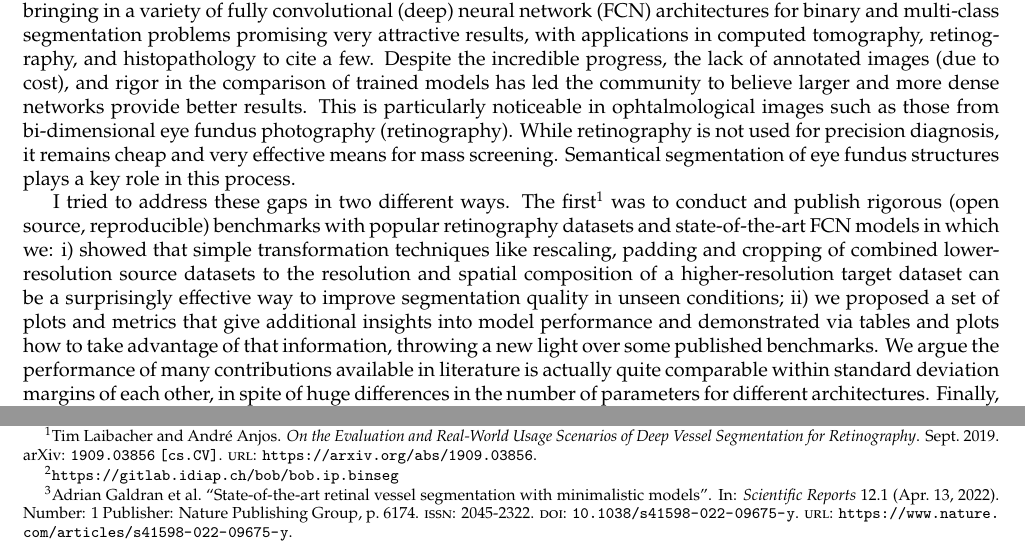
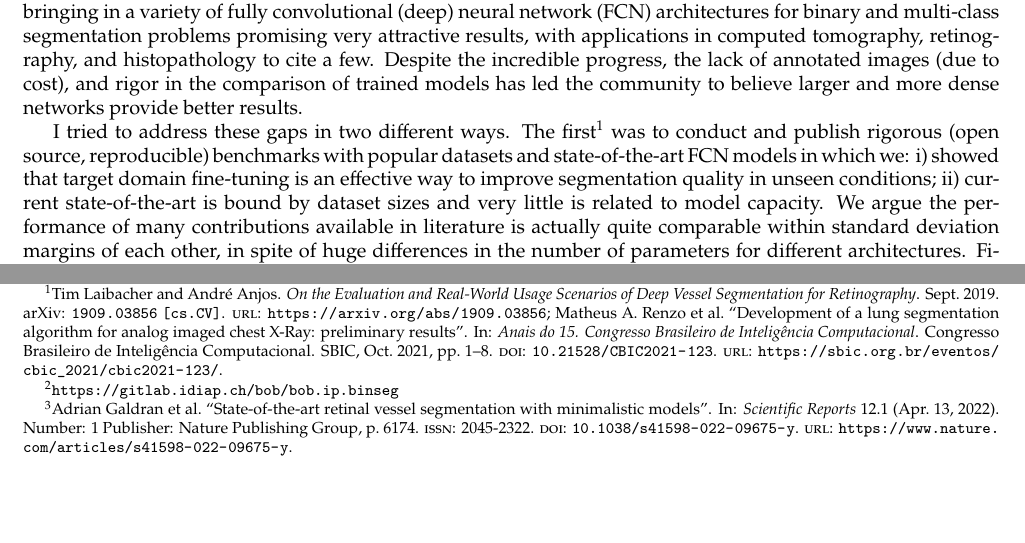
Before and after one commit to anjos/cv, a LaTeX document (snsf-achievements.tex): two parts of page 1 of 2, joined at a grey line, cut so that both start at the same text, the shorter picture padded with empty space. Compiled offline with XeLaTeX.

Commit message:
Update achievements and cv

```diff
--- a/snsf-achievements.tex
+++ b/snsf-achievements.tex
@@ -70,29 +70,20 @@ multi-class segmentation problems promising very attractive results, with
 applications in computed tomography, retinography, and histopathology to cite a
 few.  Despite the incredible progress, the lack of annotated images (due to
 cost), and rigor in the comparison of trained models has led the community to
-believe larger and more dense networks provide better results.  This is
-particularly noticeable in ophtalmological images such as those from
-bi-dimensional eye fundus photography (retinography).  While retinography is
-not used for precision diagnosis, it remains cheap and very effective means for
-mass screening.  Semantical segmentation of eye fundus structures plays a key
-role in this process.
+believe larger and more dense networks provide better results.
 
 I tried to address these gaps in two different ways.  The
-first\footcite{arxiv-2019} was to conduct and publish rigorous (open source,
-reproducible) benchmarks with popular retinography datasets and
-state-of-the-art FCN models in which we: i) showed that simple transformation
-techniques like rescaling, padding and cropping of combined lower-resolution
-source datasets to the resolution and spatial composition of a
-higher-resolution target dataset can be a surprisingly effective way to improve
-segmentation quality in unseen conditions; ii) we proposed a set of plots and
-metrics that give additional insights into model performance and demonstrated
-via tables and plots how to take advantage of that information, throwing a new
-light over some published benchmarks.  We argue the performance of many
-contributions available in literature is actually quite comparable within
-standard deviation margins of each other, in spite of huge differences in the
-number of parameters for different architectures.  Finally, we made our
-findings reproducible, distributing code and documentation for future
-researchers to build upon, in the hopes to inspire future work in the
+first\footcite{arxiv-2019,cbic-2021} was to conduct and publish rigorous (open
+source, reproducible) benchmarks with popular datasets and state-of-the-art FCN
+models in which we: i) showed that target domain fine-tuning is an effective
+way to improve segmentation quality in unseen conditions; ii) current
+state-of-the-art is bound by dataset sizes and very little is related to model
+capacity.  We argue the performance of many contributions available in
+literature is actually quite comparable within standard deviation margins of
+each other, in spite of huge differences in the number of parameters for
+different architectures.  Finally, we made our findings reproducible,
+distributing code and documentation for future researchers to build upon, in
+the hopes to inspire future work in the
 field\footnote{\url{https://gitlab.idiap.ch/bob/bob.ip.binseg}}.
 
 In a second contribution\footcite{nsr-2022} we propose that a minimalistic
```
Also changed, not shown: snsf-cv.tex (+3 -2 lines).
